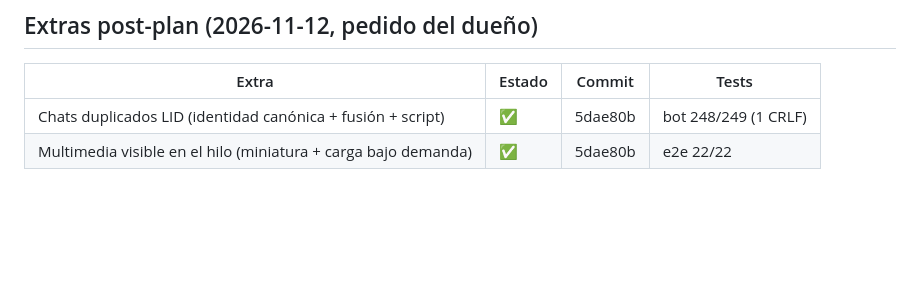
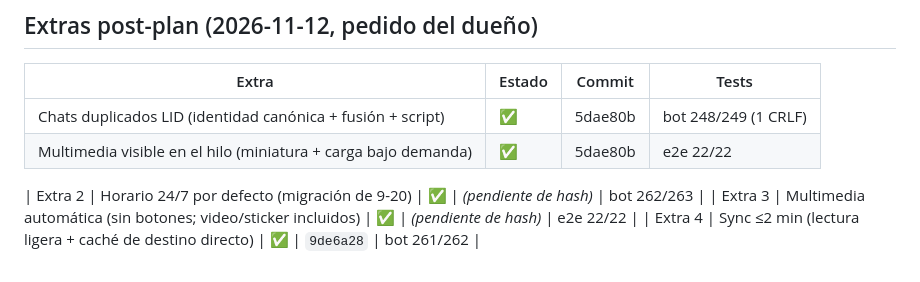
Before and after one commit to Duenss/CRM-PRFN-PERU, a Markdown page: docs/PROGRESO.md, the part around the change. Drawn GitHub-style; blank space fills up the shorter version.

```diff
--- a/docs/PROGRESO.md
+++ b/docs/PROGRESO.md
@@ -32,3 +32,7 @@
 |---|---|---|---|
 | Chats duplicados LID (identidad canónica + fusión + script) | ✅ | 5dae80b | bot 248/249 (1 CRLF) |
 | Multimedia visible en el hilo (miniatura + carga bajo demanda) | ✅ | 5dae80b | e2e 22/22 |
+
+| Extra 2 | Horario 24/7 por defecto (migración de 9-20) | ✅ | _(pendiente de hash)_ | bot 262/263 |
+| Extra 3 | Multimedia automática (sin botones; video/sticker incluidos) | ✅ | _(pendiente de hash)_ | e2e 22/22 |
+| Extra 4 | Sync ≤2 min (lectura ligera + caché de destino directo) | ✅ | `9de6a28` | bot 261/262 |
```
Also changed, not shown: docs/DISENO_PANEL.md (+7 -0 lines), docs/RUNBOOK-BOT.md (+13 -0 lines), docs/auditoria/capturas/01-inicio.png, docs/auditoria/capturas/02-bandeja.png, docs/auditoria/capturas/03-bandeja-sse.png, 11 other files.
